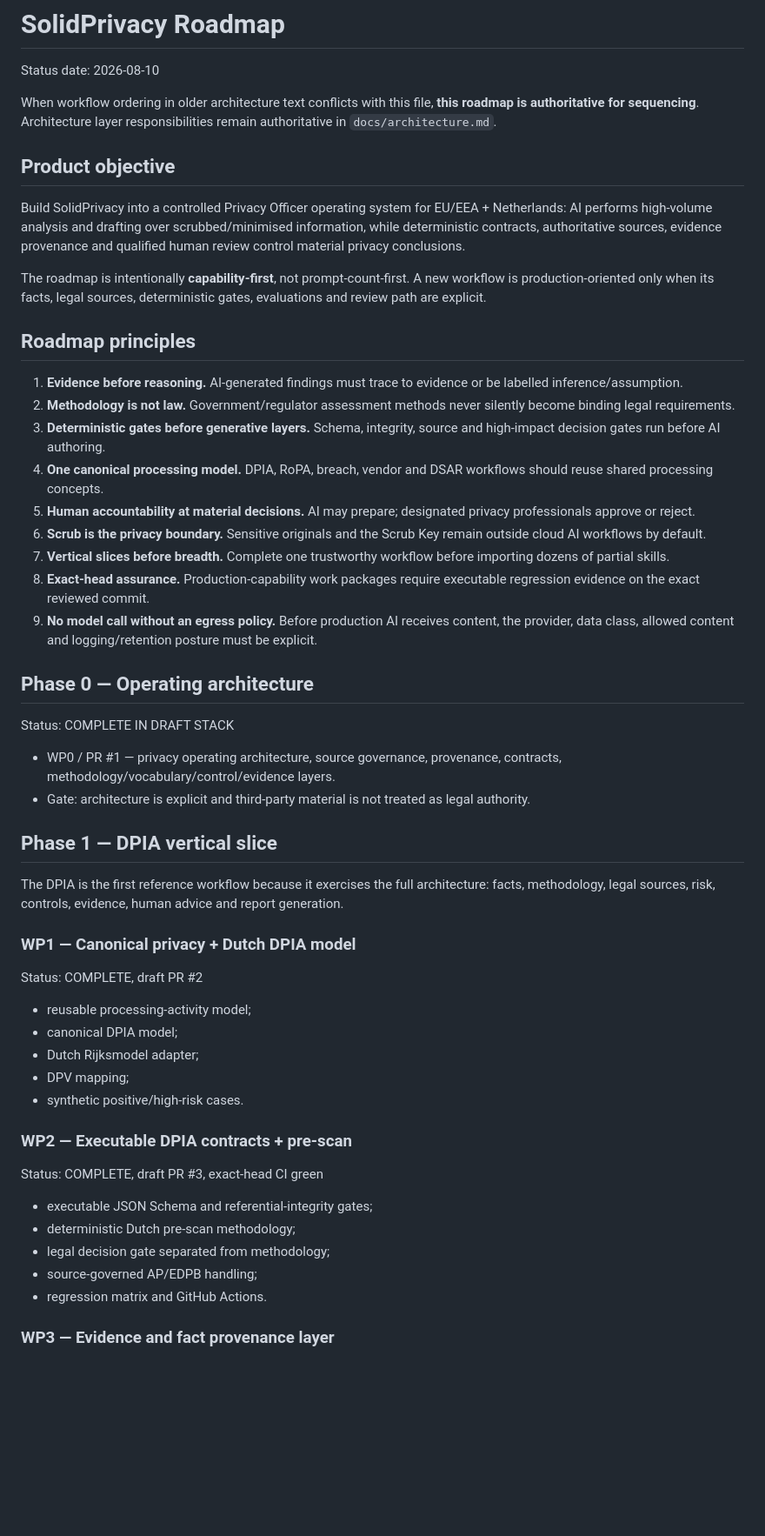
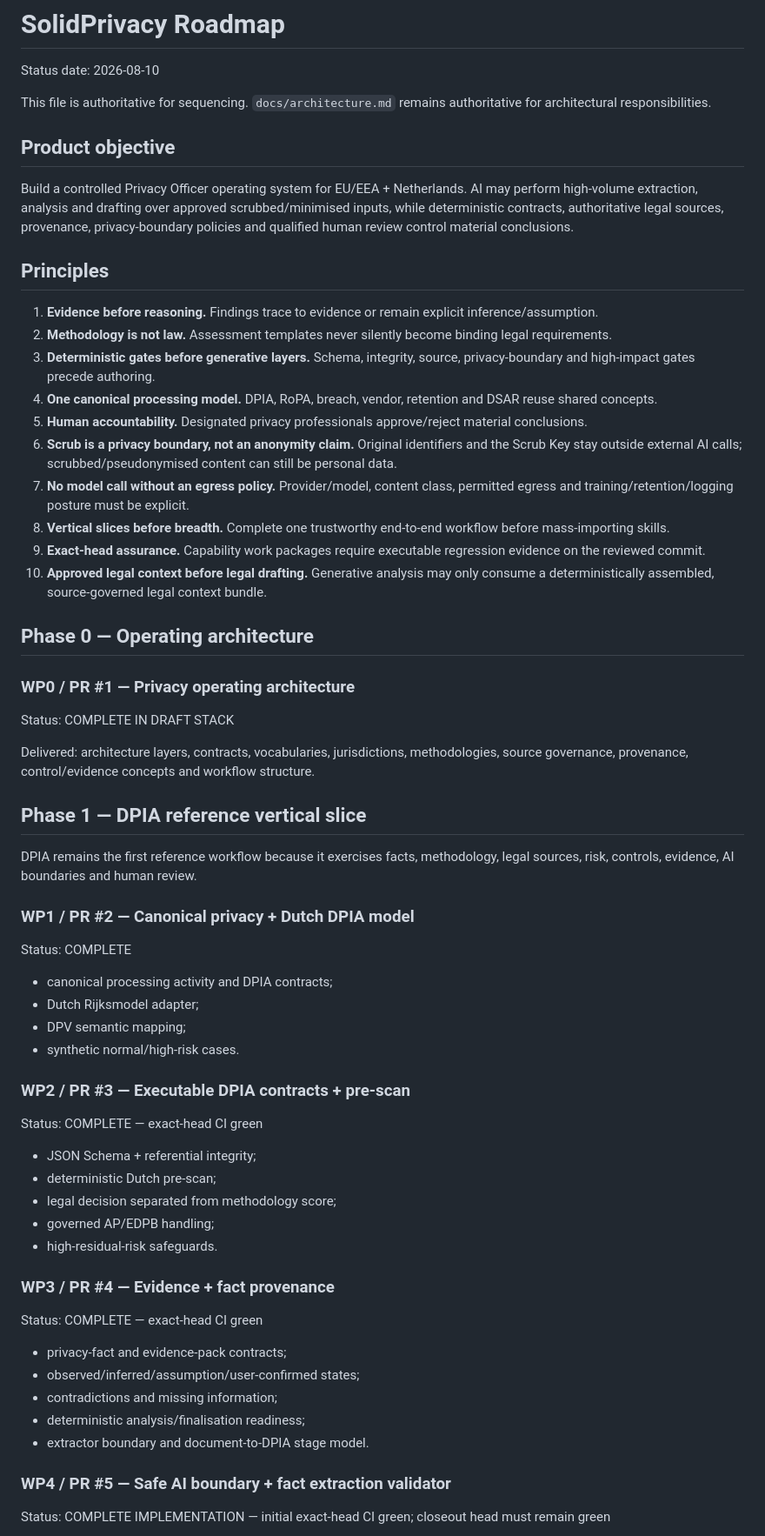
Before and after one commit to solidprivacy-nl/solidprivacy, a Markdown page: ROADMAP.md, the part around one of its changes. Shown at 87% size. GitHub-like rendering; blank space fills up the shorter version.

```diff
--- a/ROADMAP.md
+++ b/ROADMAP.md
@@ -2,56 +2,62 @@
 
 Status date: 2026-08-10
 
-When workflow ordering in older architecture text conflicts with this file, **this roadmap is authoritative for sequencing**. Architecture layer responsibilities remain authoritative in `docs/architecture.md`.
+This file is authoritative for sequencing. `docs/architecture.md` remains authoritative for architectural responsibilities.
 
 ## Product objective
 
-Build SolidPrivacy into a controlled Privacy Officer operating system for EU/EEA + Netherlands: AI performs high-volume analysis and drafting over scrubbed/minimised information, while deterministic contracts, authoritative sources, evidence provenance and qualified human review control material privacy conclusions.
+Build a controlled Privacy Officer operating system for EU/EEA + Netherlands. AI may perform high-volume extraction, analysis and drafting over approved scrubbed/minimised inputs, while deterministic contracts, authoritative legal sources, provenance, privacy-boundary policies and qualified human review control material conclusions.
 
-The roadmap is intentionally **capability-first**, not prompt-count-first. A new workflow is production-oriented only when its facts, legal sources, deterministic gates, evaluations and review path are explicit.
+## Principles
 
-## Roadmap principles
-
-1. **Evidence before reasoning.** AI-generated findings must trace to evidence or be labelled inference/assumption.
-2. **Methodology is not law.** Government/regulator assessment methods never silently become binding legal requirements.
-3. **Deterministic gates before generative layers.** Schema, integrity, source and high-impact decision gates run before AI authoring.
-4. **One canonical processing model.** DPIA, RoPA, breach, vendor and DSAR workflows should reuse shared processing concepts.
-5. **Human accountability at material decisions.** AI may prepare; designated privacy professionals approve or reject.
-6. **Scrub is the privacy boundary.** Sensitive originals and the Scrub Key remain outside cloud AI workflows by default.
-7. **Vertical slices before breadth.** Complete one trustworthy workflow before importing dozens of partial skills.
-8. **Exact-head assurance.** Production-capability work packages require executable regression evidence on the exact reviewed commit.
-9. **No model call without an egress policy.** Before production AI receives content, the provider, data class, allowed content and logging/retention posture must be explicit.
+1. **Evidence before reasoning.** Findings trace to evidence or remain explicit inference/assumption.
+2. **Methodology is not law.** Assessment templates never silently become binding legal requirements.
+3. **Deterministic gates before generative layers.** Schema, integrity, source, privacy-boundary and high-impact gates precede authoring.
+4. **One canonical processing model.** DPIA, RoPA, breach, vendor, retention and DSAR reuse shared concepts.
+5. **Human accountability.** Designated privacy professionals approve/reject material conclusions.
+6. **Scrub is a privacy boundary, not an anonymity claim.** Original identifiers and the Scrub Key stay outside external AI calls; scrubbed/pseudonymised content can still be personal data.
+7. **No model call without an egress policy.** Provider/model, content class, permitted egress and training/retention/logging posture must be explicit.
+8. **Vertical slices before breadth.** Complete one trustworthy end-to-end workflow before mass-importing skills.
+9. **Exact-head assurance.** Capability work packages require executable regression evidence on the reviewed commit.
+10. **Approved legal context before legal drafting.** Generative analysis may only consume a deterministically assembled, source-governed legal context bundle.
 
 ## Phase 0 — Operating architecture
 
+### WP0 / PR #1 — Privacy operating architecture
 Status: COMPLETE IN DRAFT STACK
 
-- WP0 / PR #1 — privacy operating architecture, source governance, provenance, contracts, methodology/vocabulary/control/evidence layers.
-- Gate: architecture is explicit and third-party material is not treated as legal authority.
+Delivered: architecture layers, contracts, vocabularies, jurisdictions, methodologies, source governance, provenance, control/evidence concepts and workflow structure.
 
-## Phase 1 — DPIA vertical slice
+## Phase 1 — DPIA reference vertical slice
 
-The DPIA is the first reference workflow because it exercises the full architecture: facts, methodology, legal sources, risk, controls, evidence, human advice and report generation.
+DPIA remains the first reference workflow because it exercises facts, methodology, legal sources, risk, controls, evidence, AI boundaries and human review.
 
-### WP1 — Canonical privacy + Dutch DPIA model
+### WP1 / PR #2 — Canonical privacy + Dutch DPIA model
+Status: COMPLETE
 
-Status: COMPLETE, draft PR #2
+- canonical processing activity and DPIA contracts;
+- Dutch Rijksmodel adapter;
+- DPV semantic mapping;
+- synthetic normal/high-risk cases.
 
-- reusable processing-activity model;
-- canonical DPIA model;
-- Dutch Rijksmodel adapter;
-- DPV mapping;
-- synthetic positive/high-risk cases.
+### WP2 / PR #3 — Executable DPIA contracts + pre-scan
+Status: COMPLETE — exact-head CI green
 
-### WP2 — Executable DPIA contracts + pre-scan
+- JSON Schema + referential integrity;
+- deterministic Dutch pre-scan;
+- legal decision separated from methodology score;
+- governed AP/EDPB handling;
+- high-residual-risk safeguards.
 
-Status: COMPLETE, draft PR #3, exact-head CI green
+### WP3 / PR #4 — Evidence + fact provenance
+Status: COMPLETE — exact-head CI green
 
-- executable JSON Schema and referential-integrity gates;
-- deterministic Dutch pre-scan methodology;
-- legal decision gate separated from methodology;
-- source-governed AP/EDPB handling;
-- regression matrix and GitHub Actions.
+- privacy-fact and evidence-pack contracts;
+- observed/inferred/assumption/user-confirmed states;
+- contradictions and missing information;
+- deterministic analysis/finalisation readiness;
+- extractor boundary and document-to-DPIA stage model.
 
-### WP3 — Evidence and fact provenance layer
+### WP4 / PR #5 — Safe AI boundary + fact extraction validator
+Status: COMPLETE IMPLEMENTATION — initial exact-head CI green; closeout head must remain green
 
```
Also changed, not shown: other parts of ROADMAP.md (+91 -150 lines), docs/workpackages/WP4_AI_FACT_EXTRACTION.md (+20 -20 lines).
